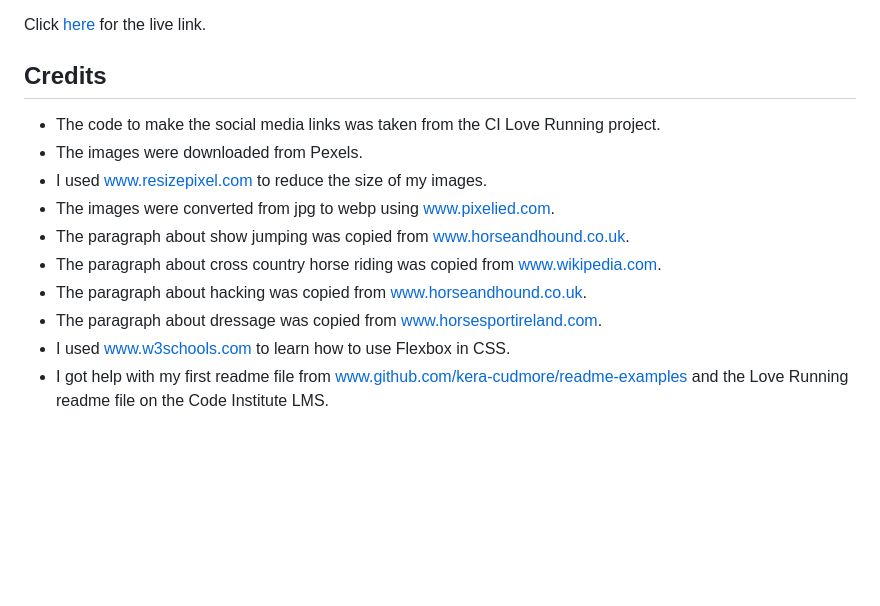
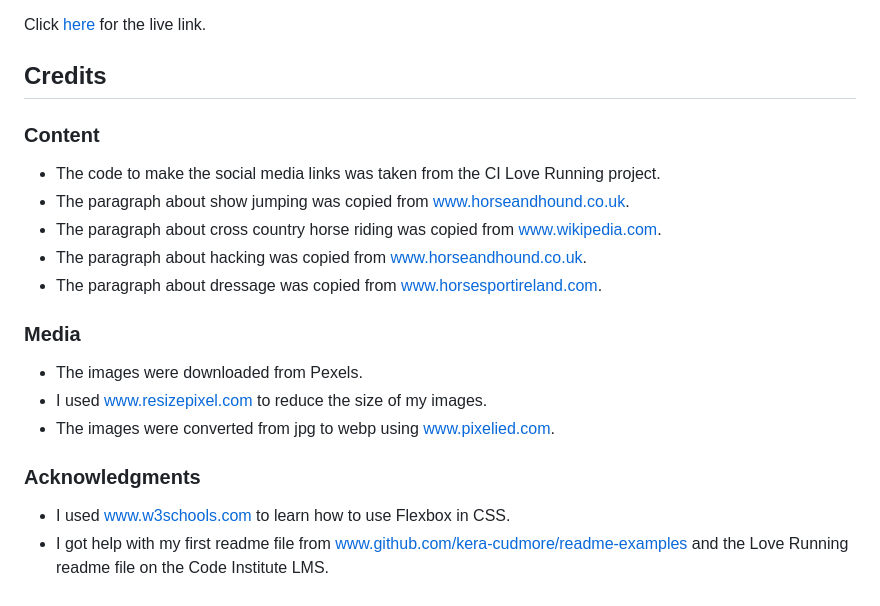
Before and after one commit to Soro82/horse-riding, a Markdown page: README.md, the part around one of its changes. Drawn GitHub-style; blank space fills up the shorter version.

```diff
--- a/README.md
+++ b/README.md
@@ -90,13 +119,21 @@ Click [here](https://soro82.github.io/horse-riding/) for the live link.
 
 ## Credits
 
+### Content
+
 * The code to make the social media links was taken from the CI Love Running project.
-* The images were downloaded from Pexels.
-* I used www.resizepixel.com to reduce the size of my images.
-* The images were converted from jpg to webp using www.pixelied.com.
 * The paragraph about show jumping was copied from www.horseandhound.co.uk.
 * The paragraph about cross country horse riding was copied from www.wikipedia.com.
 * The paragraph about hacking was copied from www.horseandhound.co.uk.
 * The paragraph about dressage was copied from www.horsesportireland.com.
+
+### Media
+
+* The images were downloaded from Pexels.
+* I used www.resizepixel.com to reduce the size of my images.
+* The images were converted from jpg to webp using www.pixelied.com.
+
+### Acknowledgments
+
 * I used www.w3schools.com to learn how to use Flexbox in CSS.
 * I got help with my first readme file from www.github.com/kera-cudmore/readme-examples and the Love Running readme file on the Code Institute LMS.
```
Also changed, not shown: other parts of README.md (+29 -0 lines).
